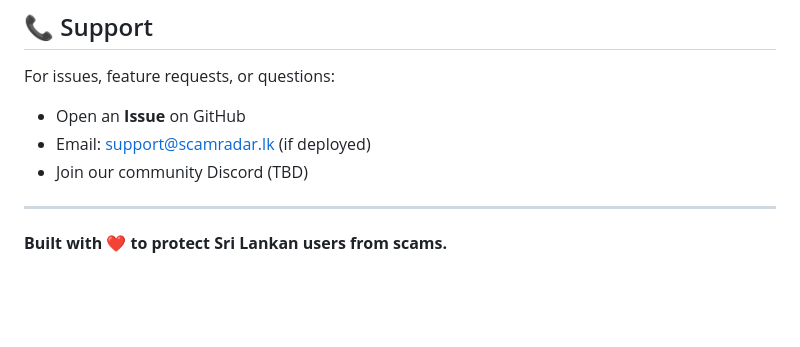
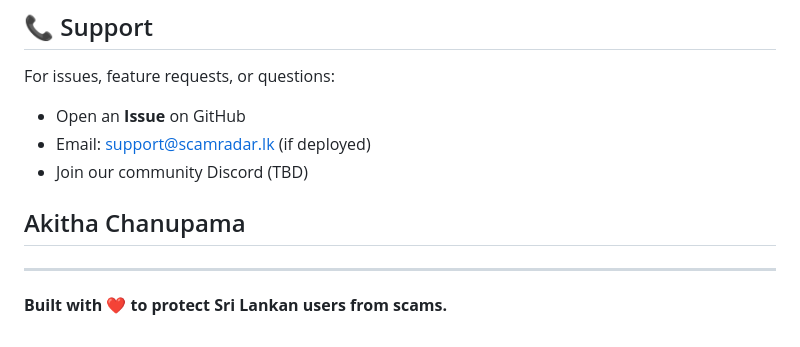
Before and after one commit to Akitha-Chanupama/Scam_Radar, a Markdown page: README.md, the part around the change. Drawn GitHub-style; blank space fills up the shorter version.

```diff
--- a/README.md
+++ b/README.md
@@ -455,6 +455,9 @@ For issues, feature requests, or questions:
 - Email: support@scamradar.lk (if deployed)
 - Join our community Discord (TBD)
 
+
+## Akitha Chanupama
+
 ---
 
 **Built with ❤️ to protect Sri Lankan users from scams.**
```
